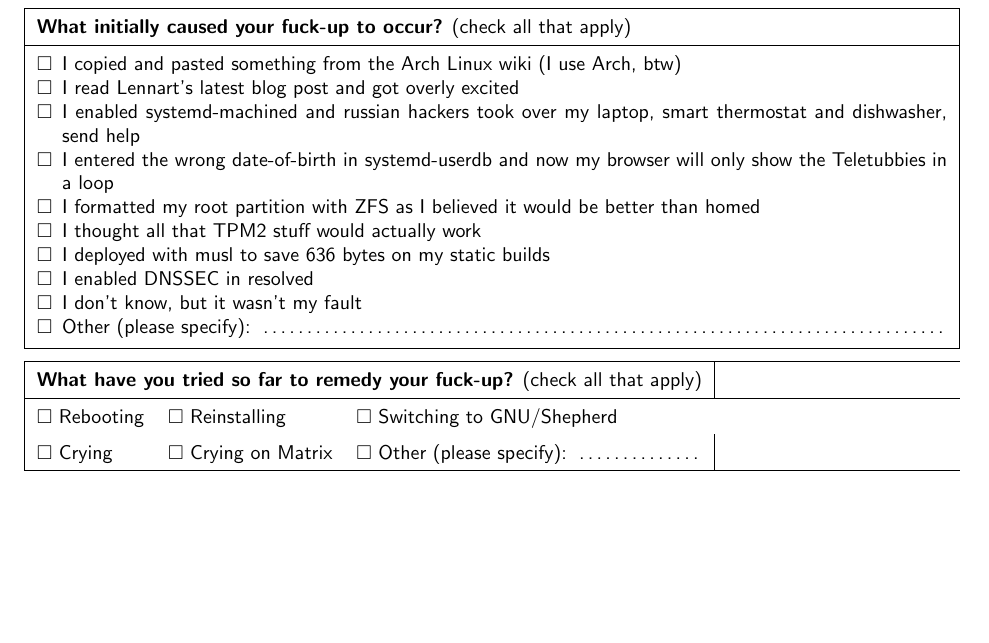
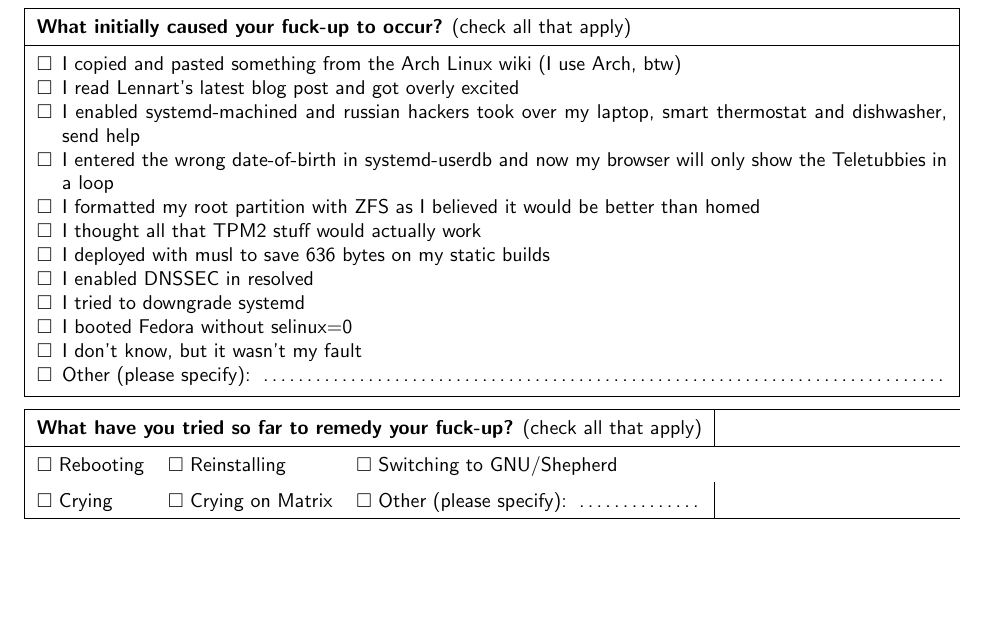
Before and after one commit to bluca/systemd-fuckup-form, a LaTeX document (form.tex): part of the page, cut so that both start at the same text. Compiled offline with pdfLaTeX.

Commit message:
Add selinux and downgrade lines

```diff
--- a/form.tex
+++ b/form.tex
@@ -66,6 +66,8 @@
     \item I thought all that TPM2 stuff would actually work
     \item I deployed with musl to save 636 bytes on my static builds
     \item I enabled DNSSEC in resolved
+    \item I tried to downgrade systemd
+    \item I booted Fedora without selinux=0
     \item I don't know, but it wasn't my fault
     \item Other (please specify): \dotfill
 \end{itemize}
```
